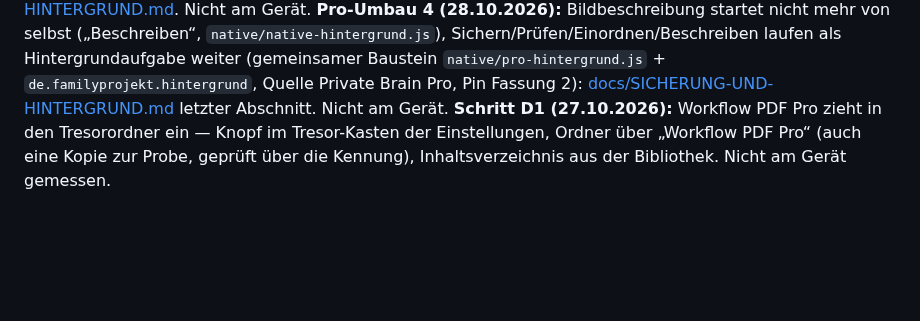
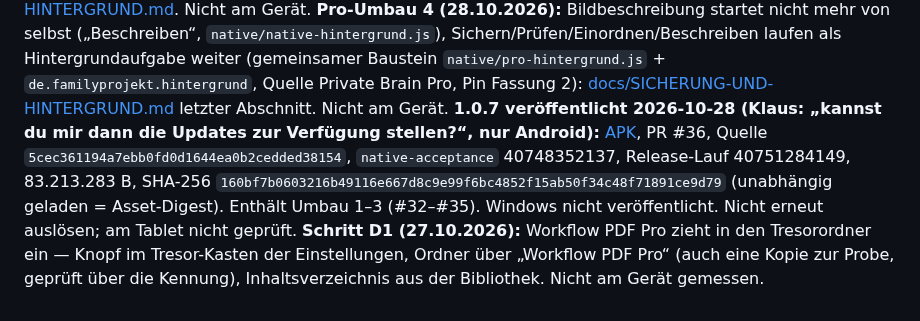
Before and after one commit to lausiklauskn-png/Workflow-PDF-Pro, a Markdown page: CLAUDE.md, the part around the change. GitHub-like rendering; blank space fills up the shorter version.

Commit message:
Veröffentlichung 1.0.7 (Android) festhalten
Co-Authored-By: Claude Opus 5.5 <noreply@anthropic.com>
Claude-Session: https://claude.ai/code/session_01PwFFS1HvLkT3co6XrQMhZ1

```diff
--- a/CLAUDE.md
+++ b/CLAUDE.md
@@ -14,5 +14,6 @@ ist die Quelle für alle Pro-Apps (BookLedgerPro, Private Brain Pro kopieren byt
 **Einstellungen nach Leitfaden (28.10.2026, Umbau 2):** Kasten „Tresor & Ablage“ (Ablage + Tresor, ● Zustand, Pfad + „In Dateien öffnen“, ein farbiger Knopf), keine Web-Reste in der App (`native/native-ohne-web.js`, Probe `tools/native/test-ohne-web.mjs`), „Auf Updates prüfen“ mit Version (`WorkflowUpdates`). Gemeinsame Bedien-Datei `native/pro-bedienung.*` nur in Private Brain Pro ändern. Details: [docs/TRESORORDNER.md](docs/TRESORORDNER.md) letzter Abschnitt.
 **Pro-Umbau 3 (28.10.2026):** Sicherung gestreamt (`native/native-sicherung.js`, `.wfps`, 60 MB ohne Speicherzuwachs; Kern-Weg +900 MB), Einordnen erst auf Knopf „Einordnen“, „Alle prüfen“ fragt, Prüfen für die Auswahl, Start-Knöpfe nur bei Tipp auf ihnen (`native/native-hintergrund.js`): [docs/SICHERUNG-UND-HINTERGRUND.md](docs/SICHERUNG-UND-HINTERGRUND.md). Nicht am Gerät.
 **Pro-Umbau 4 (28.10.2026):** Bildbeschreibung startet nicht mehr von selbst („Beschreiben“, `native/native-hintergrund.js`), Sichern/Prüfen/Einordnen/Beschreiben laufen als Hintergrundaufgabe weiter (gemeinsamer Baustein `native/pro-hintergrund.js` + `de.familyprojekt.hintergrund`, Quelle Private Brain Pro, Pin Fassung 2): [docs/SICHERUNG-UND-HINTERGRUND.md](docs/SICHERUNG-UND-HINTERGRUND.md) letzter Abschnitt. Nicht am Gerät.
+**1.0.7 veröffentlicht 2026-10-28 (Klaus: „kannst du mir dann die Updates zur Verfügung stellen?“, nur Android):** [APK](https://github.com/lausiklauskn-png/Workflow-PDF-Pro/releases/download/v1.0.7/Workflow-PDF-Pro-1.0.7.apk), PR #36, Quelle `5cec361194a7ebb0fd0d1644ea0b2cedded38154`, `native-acceptance` 40748352137, Release-Lauf 40751284149, 83.213.283 B, SHA-256 `160bf7b0603216b49116e667d8c9e99f6bc4852f15ab50f34c48f71891ce9d79` (unabhängig geladen = Asset-Digest). Enthält Umbau 1–3 (#32–#35). Windows nicht veröffentlicht. Nicht erneut auslösen; am Tablet nicht geprüft.
 **Schritt D1 (27.10.2026):** Workflow PDF Pro zieht in den Tresorordner ein — Knopf im Tresor-Kasten der Einstellungen, Ordner über
 „Workflow PDF Pro“ (auch eine Kopie zur Probe, geprüft über die Kennung), Inhaltsverzeichnis aus der Bibliothek. Nicht am Gerät gemessen.
```
